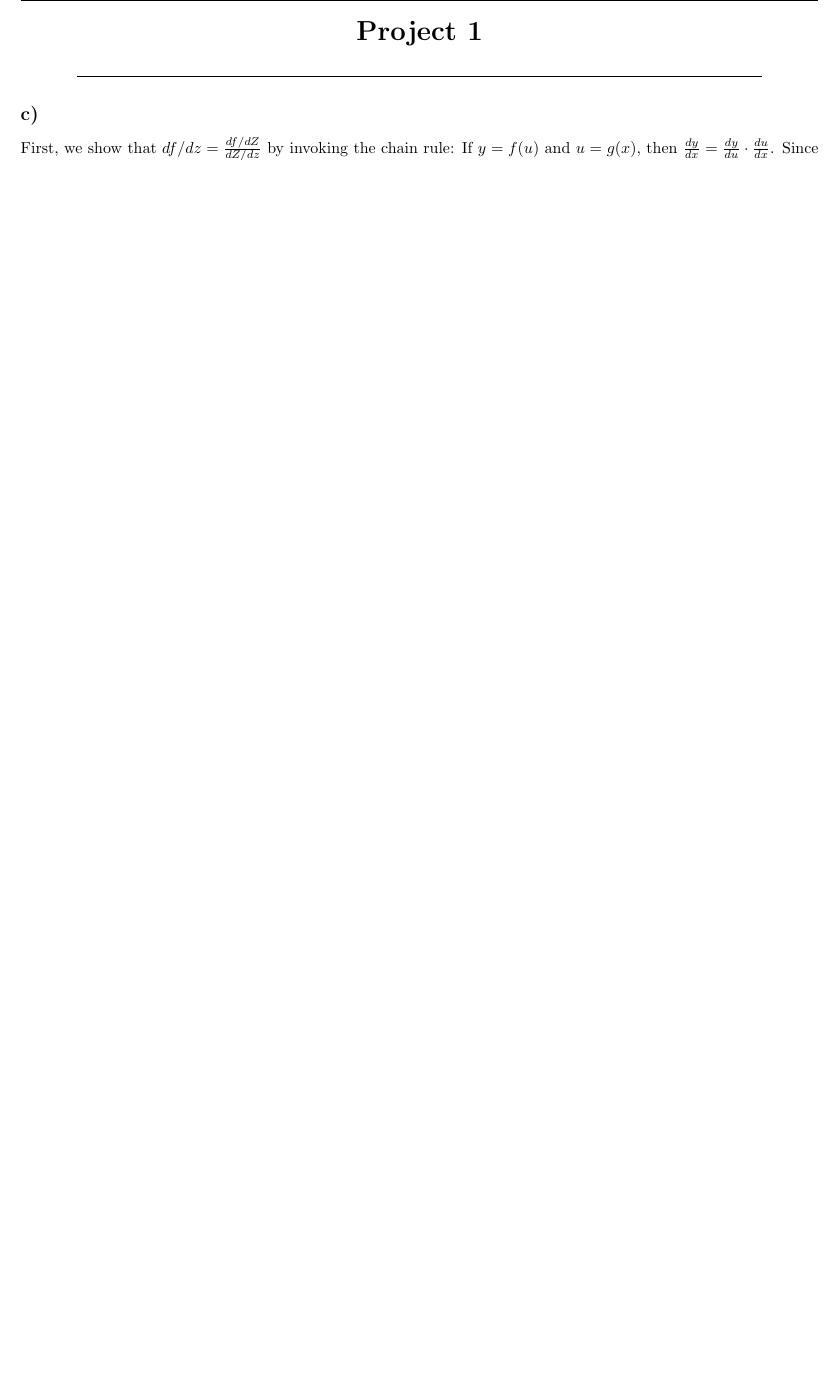
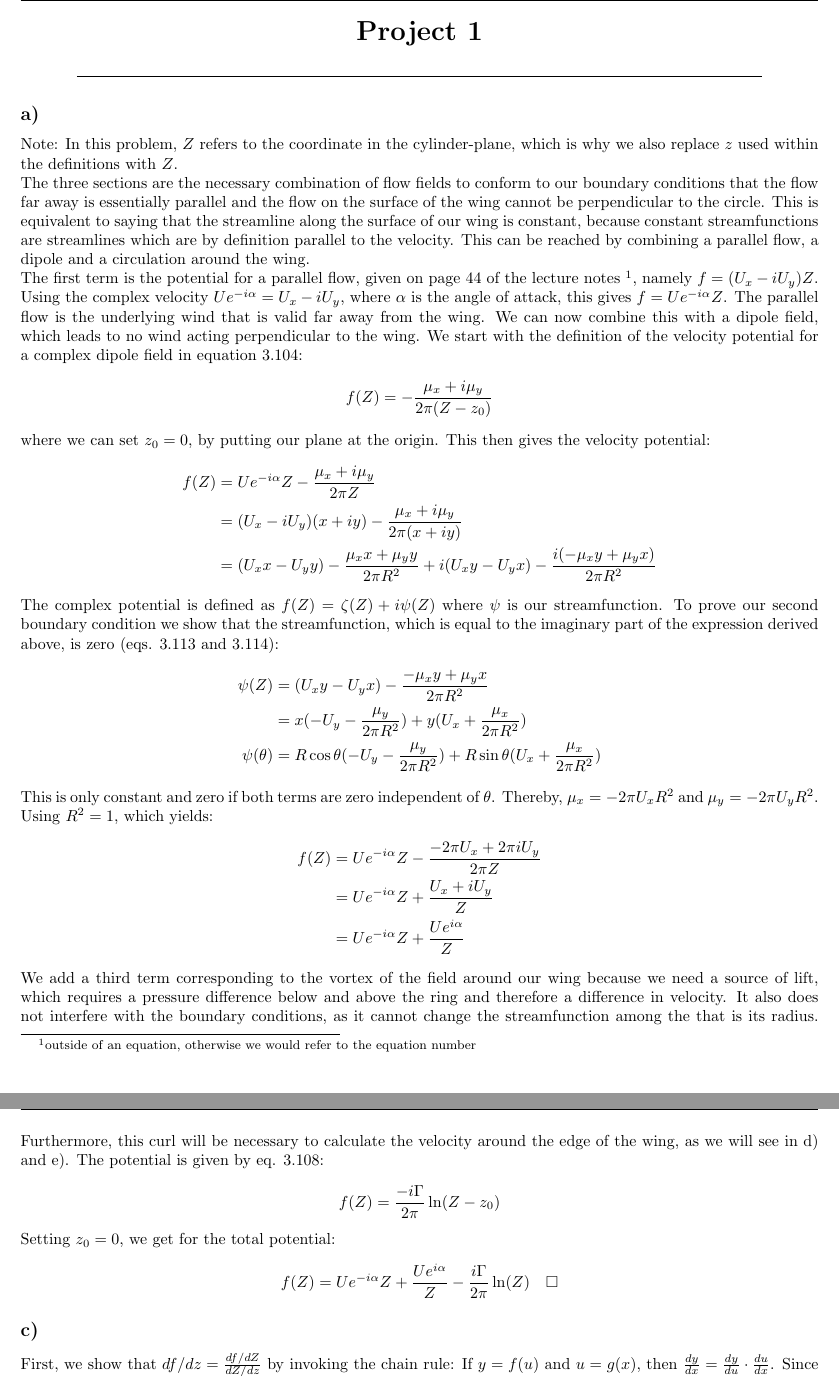
Before and after one commit to HiperLoop/Fluid-dynamics, a LaTeX document (LaTeX/main.tex): part of page 1 of 2 before the commit and two parts of pages 1 and 2 of 3 after it, the two joined at a grey line, cut so that both start at the same text, the shorter picture padded with empty space. Compiled offline with pdfLaTeX.

Commit message:
Added a)

```diff
--- a/LaTeX/main.tex
+++ b/LaTeX/main.tex
@@ -50,6 +50,43 @@
     \LARGE{\bfseries{ Project \AssignmentNum}}
     \line(1,0){430}
     \end{center}
+
+\subsection*{a)}
+Note: In this problem, $Z$ refers to the coordinate in the cylinder-plane, which is why we also replace $z$ used within the definitions with $Z$.\\
+The three sections are the necessary combination of flow fields to conform to our boundary conditions that the flow far away is essentially parallel and the flow on the surface of the wing cannot be perpendicular to the circle. This is equivalent to saying that the streamline along the surface of our wing is constant, because constant streamfunctions are streamlines which are by definition parallel to the velocity. This can be reached by combining a parallel flow, a dipole and a circulation around the wing.\\
+The first term is the potential for a parallel flow, given on page 44 of the lecture notes \footnote{outside of an equation, otherwise we would refer to the equation number}, namely $f=(U_x-iU_y)Z$.
+Using the complex velocity $Ue^{-i\alpha} = U_x - i U_y$, where $\alpha$ is the angle of attack, this gives $f=Ue^{-i\alpha}Z$. The parallel flow is the underlying wind that is valid far away from the wing.
+We can now combine this with a dipole field, which leads to no wind acting perpendicular to the wing. We start with the definition of the velocity potential for a complex dipole field in equation 3.104:
+\begin{align*}
+    f(Z)=-\frac{\mu_x+i\mu_y}{2\pi (Z-z_0)}
+\end{align*}
+where we can set $z_0=0$, by putting our plane at the origin. This then gives the velocity potential:
+\begin{align*}
+    f(Z) &= Ue^{-i\alpha}Z - \frac{\mu_x+i\mu_y}{2\pi Z} \\
+    &= (U_x - i U_y)(x + iy) - \frac{\mu_x + i\mu_y}{2\pi (x + iy)} \\
+    &= (U_xx - U_yy) - \frac{\mu_xx + \mu_yy}{2\pi R^2} + i(U_xy - U_yx) - \frac{i(-\mu_xy + \mu_yx)}{2\pi R^2}
+\end{align*}
+The complex potential is defined as $f(Z) = \zeta(Z) + i \psi(Z)$ where $\psi$ is our streamfunction. To prove our second boundary condition we show that the streamfunction, which is equal to the imaginary part of the expression derived above, is zero (eqs. 3.113 and 3.114):
+\begin{align*}
+    \psi(Z) &= (U_xy - U_yx) - \frac{-\mu_xy + \mu_yx}{2\pi R^2} \\
+    &= x(-U_y - \frac{\mu_y}{2\pi R^2}) + y(U_x + \frac{\mu_x}{2\pi R^2}) \\
+    \psi(\theta) &= R\cos{\theta}(-U_y - \frac{\mu_y}{2\pi R^2}) + R\sin{\theta}(U_x + \frac{\mu_x}{2\pi R^2})
+\end{align*}
+This is only constant and zero if both terms are zero independent of $\theta$. Thereby, $\mu_x = -2\pi U_x R^2$ and $\mu_y = -2\pi U_y R^2$. Using $R^2 = 1$, which yields:
+\begin{align*}
+    f(Z) &= Ue^{-i\alpha}Z - \frac{-2\pi U_x+2\pi iU_y}{2\pi Z}\\
+    &=Ue^{-i\alpha}Z+\frac{U_x+iU_y}{Z}\\
+    &=Ue^{-i\alpha}Z+\frac{Ue^{i\alpha}}{Z}
+\end{align*}
+We add a third term corresponding to the vortex of the field around our wing because we need a source of lift, which requires a pressure difference below and above the ring and therefore a difference in velocity. It also does not interfere with the boundary conditions, as it cannot change the streamfunction among the that is its radius.  Furthermore, this curl will be necessary to calculate the velocity around the edge of the wing, as we will see in d) and e). The potential is given by eq. 3.108:
+\begin{align*}
+    f(Z)=\frac{-i \Gamma }{2\pi}\ln (Z-z_0)
+\end{align*}
+Setting $z_0=0$, we get for the total potential:
+\begin{align*}
+    f(Z) = U e^{-i\alpha} Z + \frac{U e^{i\alpha}}{Z}
+- \frac{i\Gamma}{2\pi} \ln(Z) \quad \square
+\end{align*}
 
 \subsection*{c)}
 First, we show that $df/dz=\frac{df/dZ}{dZ/dz}$ by invoking the chain rule: If $y=f(u)$ and $u=g(x)$, then $\frac{dy}{dx}=\frac{dy}{du}\cdot \frac{du}{dx}$. Since $f$ is a function of $Z$ and $Z$ can be expressed as a function of $z$. Accordingly:
```
Also changed, not shown: LaTeX/main.pdf, 5 other files.
